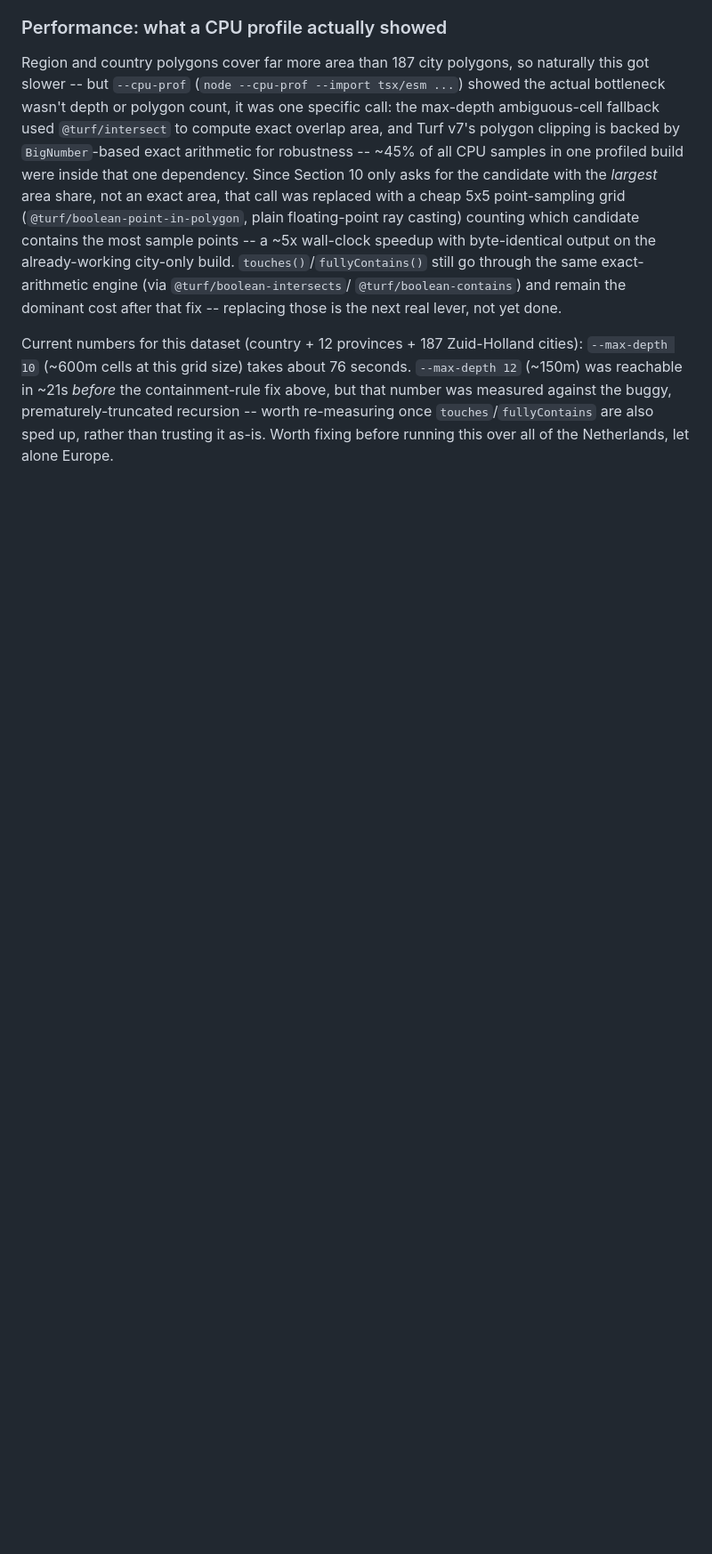
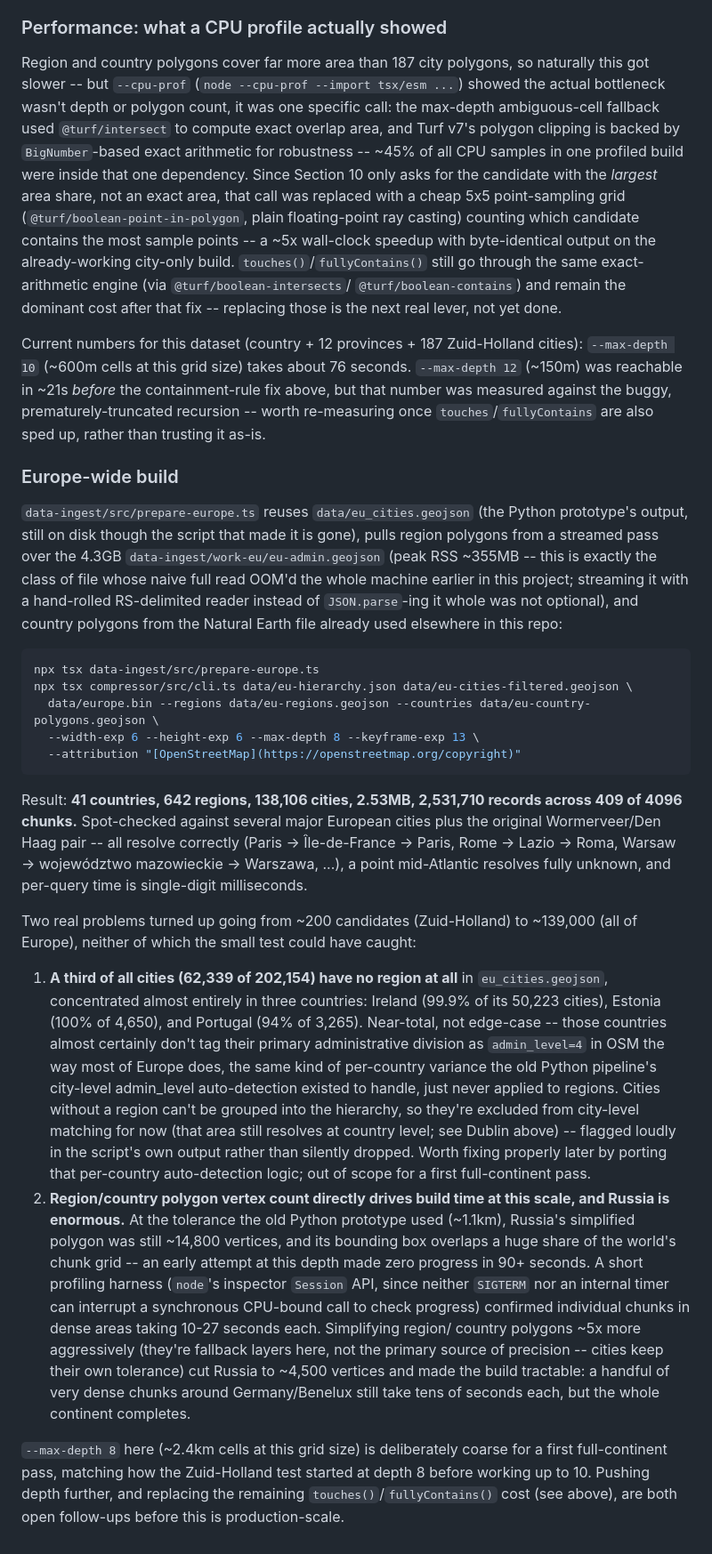
Before and after one commit to ferrybig/loc-to-city, a Markdown page: README.md, the part around one of its changes. Shown at 89% size. Drawn GitHub-style; blank space fills up the shorter version.

````diff
--- a/README.md
+++ b/README.md
@@ -678,5 +686,68 @@ seconds. `--max-depth 12` (~150m) was reachable in ~21s *before* the
 containment-rule fix above, but that number was measured against the
 buggy, prematurely-truncated recursion -- worth re-measuring once
 `touches`/`fullyContains` are also sped up, rather than trusting it as-is.
-Worth fixing before running this over all of the Netherlands, let alone
-Europe.
+
+### Europe-wide build
+
+`data-ingest/src/prepare-europe.ts` reuses `data/eu_cities.geojson` (the
+Python prototype's output, still on disk though the script that made it is
+gone), pulls region polygons from a streamed pass over the 4.3GB
+`data-ingest/work-eu/eu-admin.geojson` (peak RSS ~355MB -- this is exactly
+the class of file whose naive full read OOM'd the whole machine earlier in
+this project; streaming it with a hand-rolled RS-delimited reader instead
+of `JSON.parse`-ing it whole was not optional), and country polygons from
+the Natural Earth file already used elsewhere in this repo:
+
+```bash
+npx tsx data-ingest/src/prepare-europe.ts
+npx tsx compressor/src/cli.ts data/eu-hierarchy.json data/eu-cities-filtered.geojson \
+  data/europe.bin --regions data/eu-regions.geojson --countries data/eu-country-polygons.geojson \
+  --width-exp 6 --height-exp 6 --max-depth 8 --keyframe-exp 13 \
+  --attribution "[OpenStreetMap](https://openstreetmap.org/copyright)"
+```
+
+Result: **41 countries, 642 regions, 138,106 cities, 2.53MB, 2,531,710
+records across 409 of 4096 chunks.** Spot-checked against several major
+European cities plus the original Wormerveer/Den Haag pair -- all resolve
+correctly (Paris → Île-de-France → Paris, Rome → Lazio → Roma, Warsaw →
+województwo mazowieckie → Warszawa, ...), a point mid-Atlantic resolves
+fully unknown, and per-query time is single-digit milliseconds.
+
+Two real problems turned up going from ~200 candidates (Zuid-Holland) to
+~139,000 (all of Europe), neither of which the small test could have
+caught:
+
+1. **A third of all cities (62,339 of 202,154) have no region at all** in
+   `eu_cities.geojson`, concentrated almost entirely in three countries:
+   Ireland (99.9% of its 50,223 cities), Estonia (100% of 4,650), and
+   Portugal (94% of 3,265). Near-total, not edge-case -- those countries
+   almost certainly don't tag their primary administrative division as
+   `admin_level=4` in OSM the way most of Europe does, the same kind of
+   per-country variance the old Python pipeline's city-level admin_level
+   auto-detection existed to handle, just never applied to regions. Cities
+   without a region can't be grouped into the hierarchy, so they're
+   excluded from city-level matching for now (that area still resolves at
+   country level; see Dublin above) -- flagged loudly in the script's own
+   output rather than silently dropped. Worth fixing properly later by
+   porting that per-country auto-detection logic; out of scope for a first
+   full-continent pass.
+2. **Region/country polygon vertex count directly drives build time at
+   this scale, and Russia is enormous.** At the tolerance the old Python
+   prototype used (~1.1km), Russia's simplified polygon was still ~14,800
+   vertices, and its bounding box overlaps a huge share of the world's
+   chunk grid -- an early attempt at this depth made zero progress in 90+
+   seconds. A short profiling harness (`node`'s inspector `Session` API,
+   since neither `SIGTERM` nor an internal timer can interrupt a
+   synchronous CPU-bound call to check progress) confirmed individual
+   chunks in dense areas taking 10-27 seconds each. Simplifying region/
+   country polygons ~5x more aggressively (they're fallback layers here,
+   not the primary source of precision -- cities keep their own tolerance)
+   cut Russia to ~4,500 vertices and made the build tractable: a handful of
+   very dense chunks around Germany/Benelux still take tens of seconds
+   each, but the whole continent completes.
+
+`--max-depth 8` here (~2.4km cells at this grid size) is deliberately
+coarse for a first full-continent pass, matching how the Zuid-Holland test
+started at depth 8 before working up to 10. Pushing depth further, and
+replacing the remaining `touches()`/`fullyContains()` cost (see above), are
+both open follow-ups before this is production-scale.
````
Also changed, not shown: other parts of README.md (+24 -16 lines).
